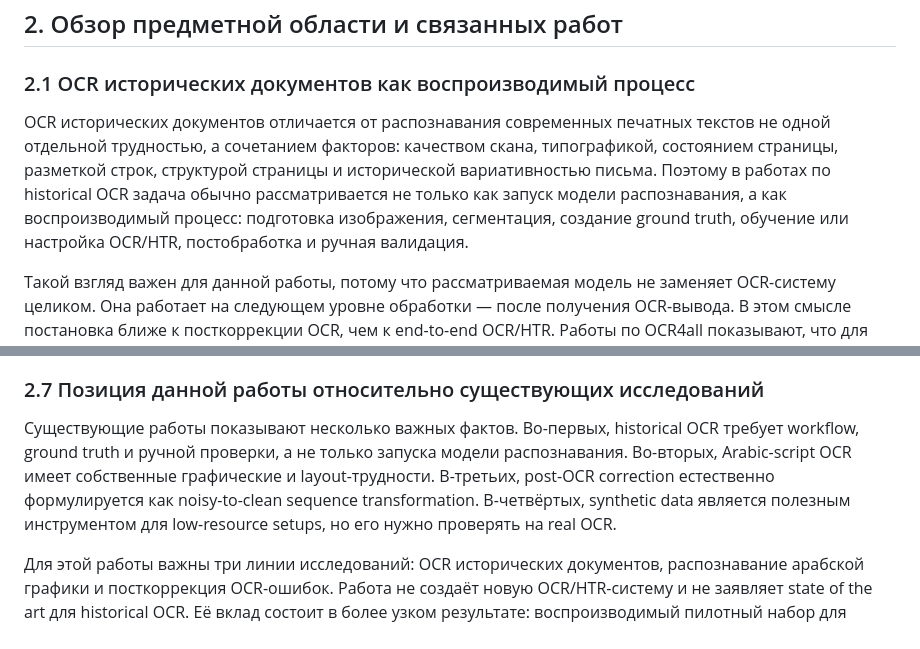
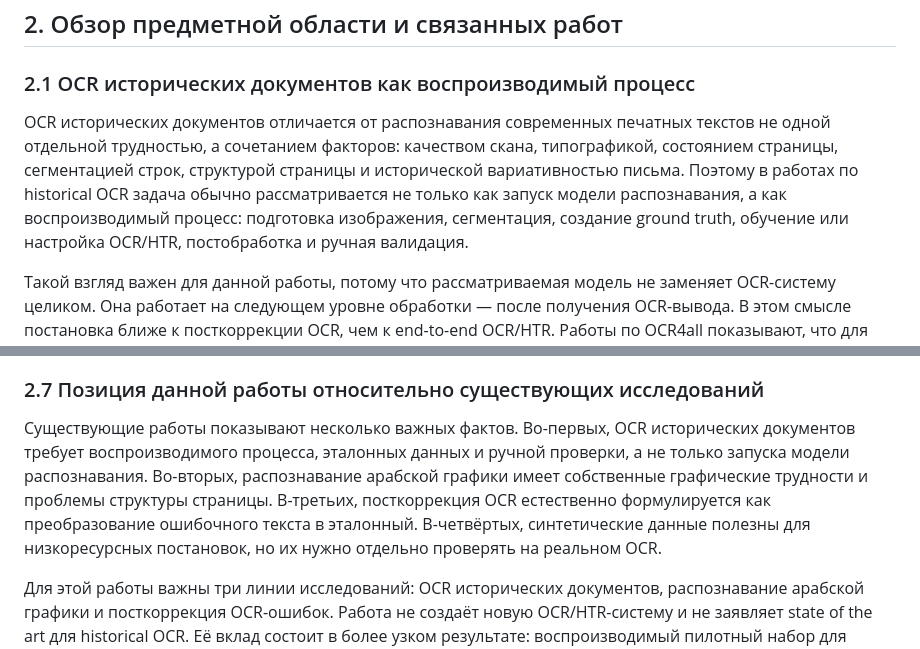
Before and after one commit to Therad445/low-resource-arabic-script-turkic-ocr, a Markdown page: docs/course_paper_final.md, 2 parts joined by grey strips. GitHub-like rendering.

Commit message:
docs(paper): polish related work summary

```diff
--- a/docs/course_paper_final.md
+++ b/docs/course_paper_final.md
@@ -139,7 +139,7 @@ lang: ru-RU
 
 ### 2.1 OCR исторических документов как воспроизводимый процесс
 
-OCR исторических документов отличается от распознавания современных печатных текстов не одной отдельной трудностью, а сочетанием факторов: качеством скана, типографикой, состоянием страницы, разметкой строк, структурой страницы и исторической вариативностью письма. Поэтому в работах по historical OCR задача обычно рассматривается не только как запуск модели распознавания, а как воспроизводимый процесс: подготовка изображения, сегментация, создание ground truth, обучение или настройка OCR/HTR, постобработка и ручная валидация.
+OCR исторических документов отличается от распознавания современных печатных текстов не одной отдельной трудностью, а сочетанием факторов: качеством скана, типографикой, состоянием страницы, сегментацией строк, структурой страницы и исторической вариативностью письма. Поэтому в работах по historical OCR задача обычно рассматривается не только как запуск модели распознавания, а как воспроизводимый процесс: подготовка изображения, сегментация, создание ground truth, обучение или настройка OCR/HTR, постобработка и ручная валидация.
 
 Такой взгляд важен для данной работы, потому что рассматриваемая модель не заменяет OCR-систему целиком. Она работает на следующем уровне обработки — после получения OCR-вывода. В этом смысле постановка ближе к посткоррекции OCR, чем к end-to-end OCR/HTR. Работы по OCR4all показывают, что для исторических печатных источников важна именно связка инструментов, а не отдельная модель распознавания (Reul et al., 2019). Работы по ground truth для исторического OCR отдельно подчёркивают, что качество оценки зависит от корректного соответствия между изображением, строкой и эталонной транскрипцией (Springmann et al., 2018).
 
@@ -195,7 +195,7 @@ Post-OCR correction — это задача преобразования оши
 
 ### 2.7 Позиция данной работы относительно существующих исследований
 
-Существующие работы показывают несколько важных фактов. Во-первых, historical OCR требует workflow, ground truth и ручной проверки, а не только запуска модели распознавания. Во-вторых, Arabic-script OCR имеет собственные графические и layout-трудности. В-третьих, post-OCR correction естественно формулируется как noisy-to-clean sequence transformation. В-четвёртых, synthetic data является полезным инструментом для low-resource setups, но его нужно проверять на real OCR.
+Существующие работы показывают несколько важных фактов. Во-первых, OCR исторических документов требует воспроизводимого процесса, эталонных данных и ручной проверки, а не только запуска модели распознавания. Во-вторых, распознавание арабской графики имеет собственные графические трудности и проблемы структуры страницы. В-третьих, посткоррекция OCR естественно формулируется как преобразование ошибочного текста в эталонный. В-четвёртых, синтетические данные полезны для низкоресурсных постановок, но их нужно отдельно проверять на реальном OCR.
 
 Для этой работы важны три линии исследований: OCR исторических документов, распознавание арабской графики и посткоррекция OCR-ошибок. Работа не создаёт новую OCR/HTR-систему и не заявляет state of the art для historical OCR. Её вклад состоит в более узком результате: воспроизводимый пилотный набор для посткоррекции арабографичных тюркских текстов, сравнение простых базовых методов и ByT5-small, анализ синтетической оценки и отдельная проверка переноса на постраничном OCR османско-турецкого источника.
 
```
Also changed, not shown: docs/course_paper_hse_export.md (+2 -2 lines).
